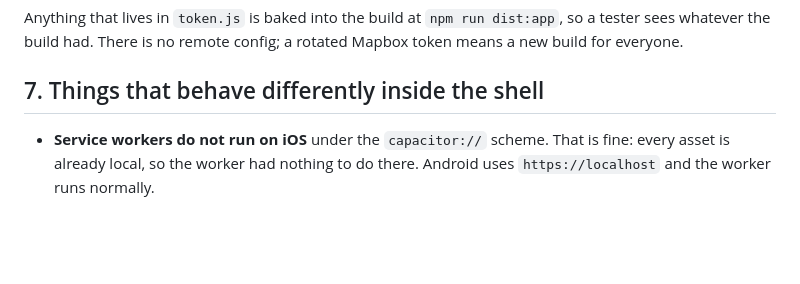
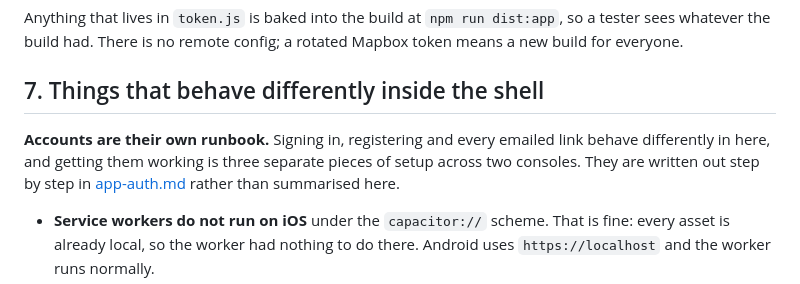
Before and after one commit to shermancahal/Halfstop, a Markdown page: docs/mobile-app.md, the part around the change. GitHub-like rendering; blank space fills up the shorter version.

```diff
--- a/docs/mobile-app.md
+++ b/docs/mobile-app.md
@@ -328,6 +328,12 @@ config; a rotated Mapbox token means a new build for everyone.
 
 ## 7. Things that behave differently inside the shell
 
+**Accounts are their own runbook.** Signing in, registering and every emailed
+link behave differently in here, and getting them working is three separate
+pieces of setup across two consoles. They are written out step by step in
+[app-auth.md](app-auth.md) rather than summarised here.
+
+
 - **Service workers do not run on iOS** under the `capacitor://` scheme. That is
   fine: every asset is already local, so the worker had nothing to do there.
   Android uses `https://localhost` and the worker runs normally.
```
Also changed, not shown: docs/app-auth.md (added, +283 -0 lines).
